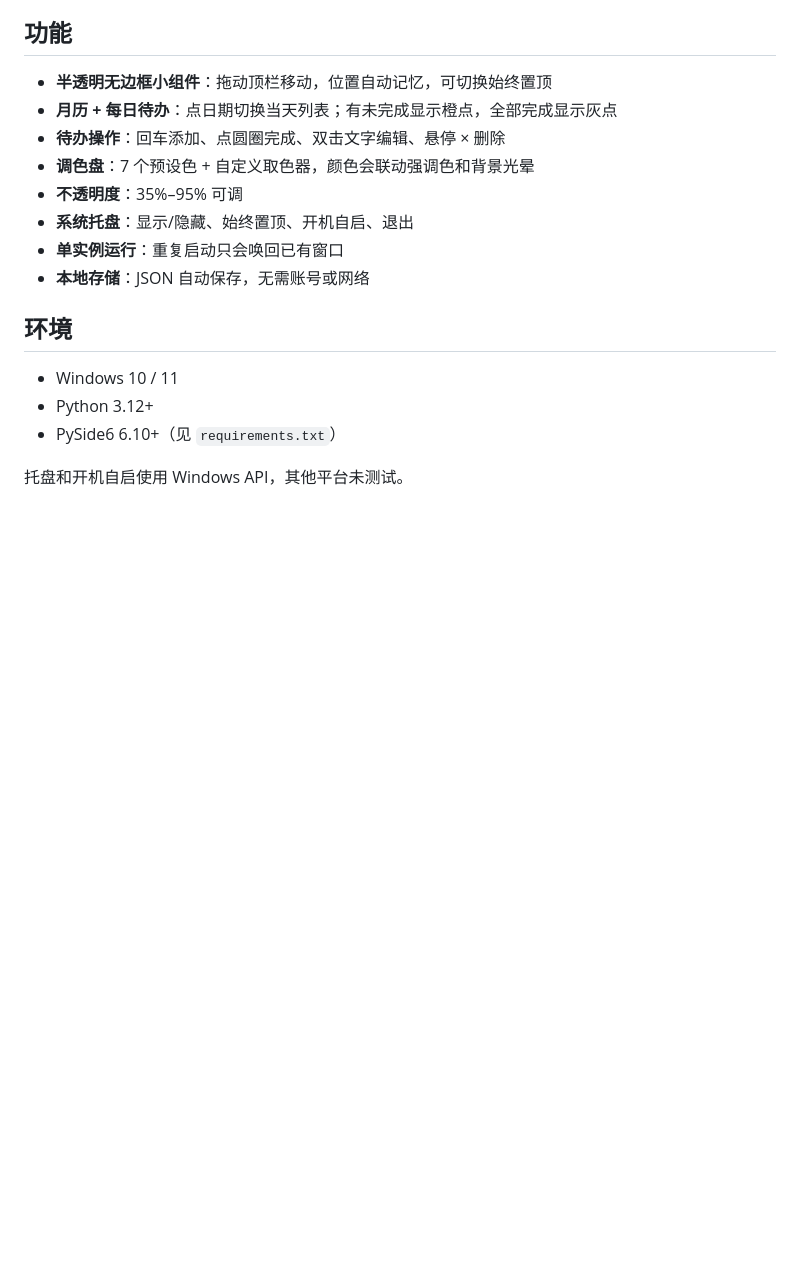
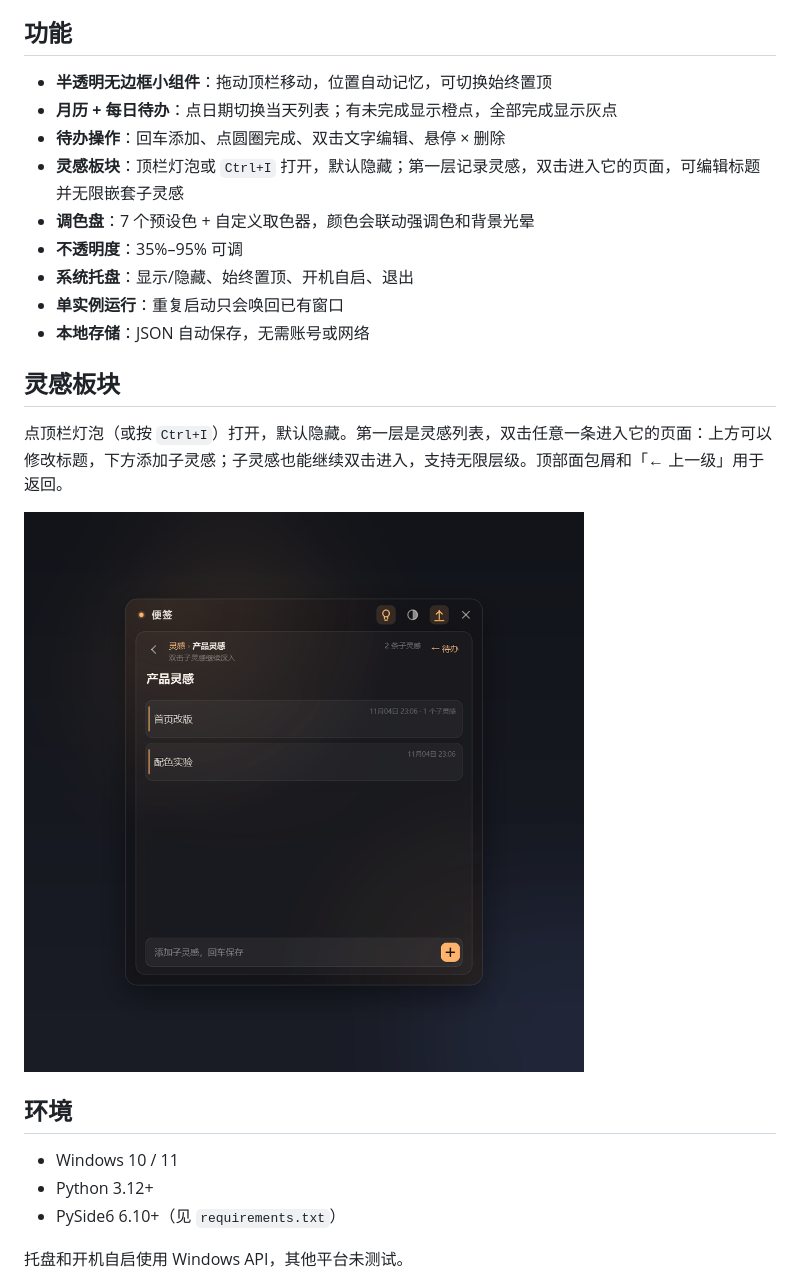
Before and after one commit to TODAYmiao/desktop-notes-lite, a Markdown page: README.md, the part around one of its changes. Drawn GitHub-style; pictures changed too: screenshots/ideas.png (added); blank space fills up the shorter version.

Commit message:
feat: add hierarchical idea board
Co-Authored-By: Claude Code <noreply@anthropic.com>

```diff
--- a/README.md
+++ b/README.md
@@ -13,11 +13,18 @@ A translucent, always-on-top desktop sticky note for Windows: a month calendar o
 - **半透明无边框小组件**：拖动顶栏移动，位置自动记忆，可切换始终置顶
 - **月历 + 每日待办**：点日期切换当天列表；有未完成显示橙点，全部完成显示灰点
 - **待办操作**：回车添加、点圆圈完成、双击文字编辑、悬停 × 删除
+- **灵感板块**：顶栏灯泡或 `Ctrl+I` 打开，默认隐藏；第一层记录灵感，双击进入它的页面，可编辑标题并无限嵌套子灵感
 - **调色盘**：7 个预设色 + 自定义取色器，颜色会联动强调色和背景光晕
 - **不透明度**：35%–95% 可调
 - **系统托盘**：显示/隐藏、始终置顶、开机自启、退出
 - **单实例运行**：重复启动只会唤回已有窗口
 - **本地存储**：JSON 自动保存，无需账号或网络
+
+## 灵感板块
+
+点顶栏灯泡（或按 `Ctrl+I`）打开，默认隐藏。第一层是灵感列表，双击任意一条进入它的页面：上方可以修改标题，下方添加子灵感；子灵感也能继续双击进入，支持无限层级。顶部面包屑和「← 上一级」用于返回。
+
+![灵感板块](screenshots/ideas.png)
 
 ## 环境
 
```
Also changed, not shown: other parts of README.md (+15 -4 lines), 5 other files.
